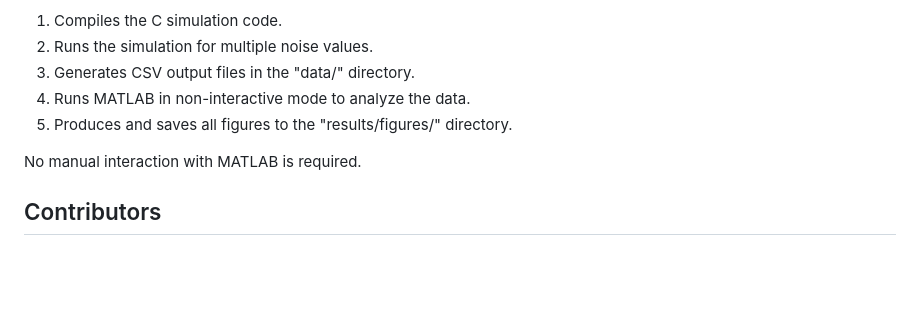
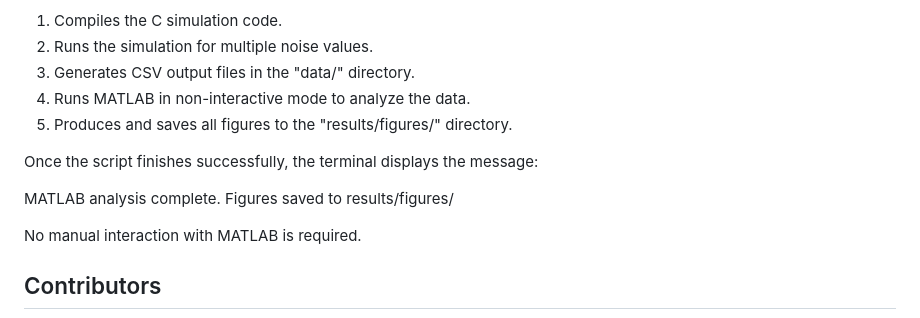
Before and after one commit to asmadaha/cmt-project, a Markdown page: README.md, the part around the change. Rendered like a GitHub page; blank space fills up the shorter version.

```diff
--- a/README.md
+++ b/README.md
@@ -106,6 +106,10 @@ This command performs the following steps automatically:
 4. Runs MATLAB in non-interactive mode to analyze the data.
 5. Produces and saves all figures to the "results/figures/" directory.
 
+Once the script finishes successfully, the terminal displays the message:
+
+MATLAB analysis complete. Figures saved to results/figures/
+
 No manual interaction with MATLAB is required.
 
 ## Contributors
```
